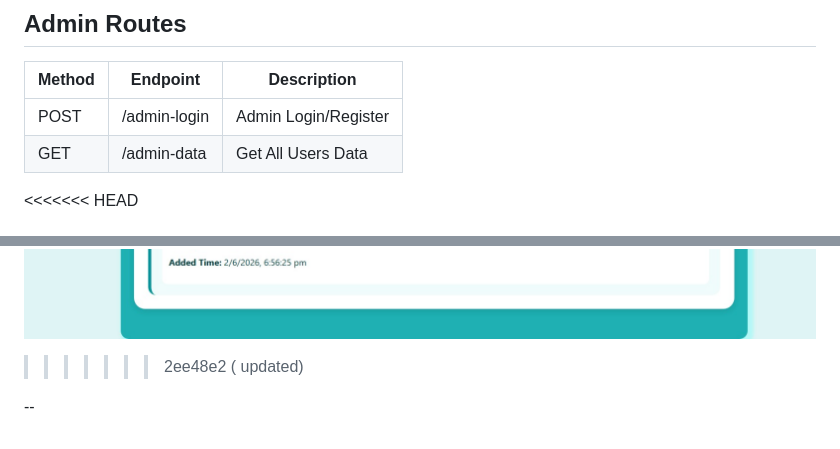
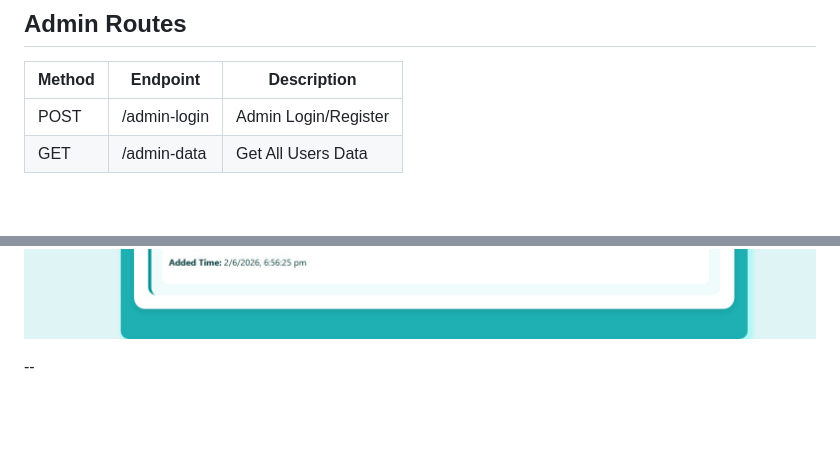
Before and after one commit to vybhavi612/IncuxAi, a Markdown page: README.md, 2 parts joined by grey strips. Rendered like a GitHub page; blank space fills up the shorter version.

```diff
--- a/README.md
+++ b/README.md
@@ -268,5 +268,4 @@ admins
 | POST   | /admin-login | Admin Login/Register |
 | GET    | /admin-data  | Get All Users Data   |
 
-<<<<<<< HEAD
 
@@ -297,7 +280,7 @@ admins
 ![AddedTask](screenshort/DashBoard.jpg)
 ![AdminLogin](screenshort/Admin.jpg)
 ![AdminDashbaord](screenshort/AdminDashboard.jpg)
->>>>>>> 2ee48e2 ( updated)
+
 
 
 --
```
Also changed, not shown: other parts of README.md (+0 -16 lines).
